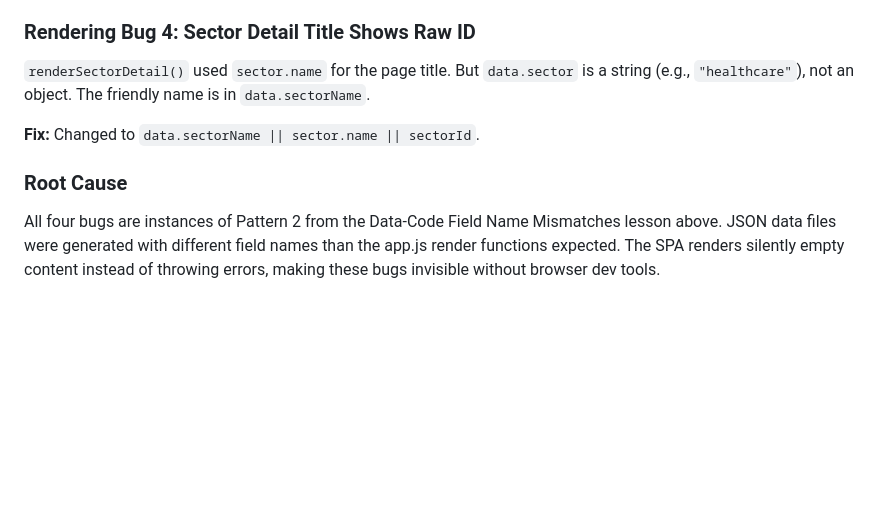
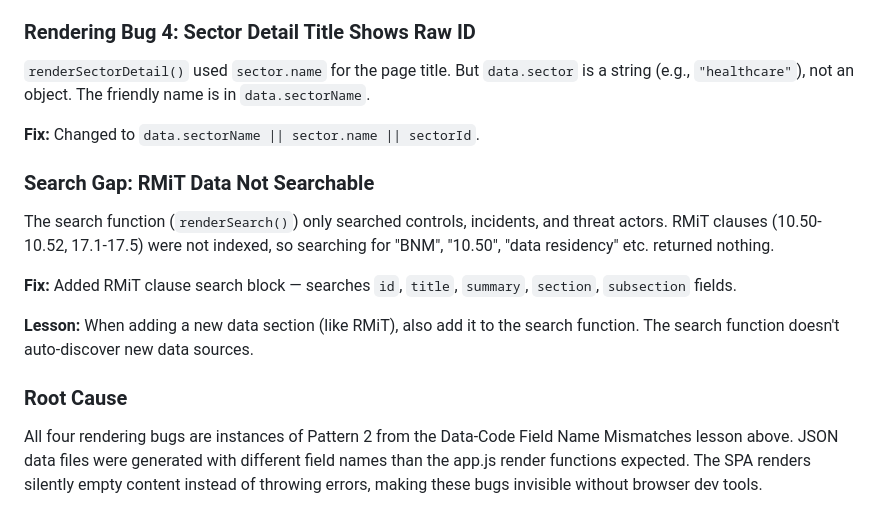
Before and after one commit to dawuds/cloud-sec, a Markdown page: LEARNINGS.md, the part around the change. Rendered like a GitHub page; blank space fills up the shorter version.

Commit message:
Add search gap lesson to LEARNINGS.md
Document the RMiT search gap bug and prevention lesson:
new data sections must be added to renderSearch() explicitly.

Co-Authored-By: Claude Opus 4.6 <noreply@anthropic.com>

```diff
--- a/LEARNINGS.md
+++ b/LEARNINGS.md
@@ -158,5 +158,12 @@ Before publishing any new content in this repo:
 
 **Fix:** Changed to `data.sectorName || sector.name || sectorId`.
 
+### Search Gap: RMiT Data Not Searchable
+The search function (`renderSearch()`) only searched controls, incidents, and threat actors. RMiT clauses (10.50-10.52, 17.1-17.5) were not indexed, so searching for "BNM", "10.50", "data residency" etc. returned nothing.
+
+**Fix:** Added RMiT clause search block — searches `id`, `title`, `summary`, `section`, `subsection` fields.
+
+**Lesson:** When adding a new data section (like RMiT), also add it to the search function. The search function doesn't auto-discover new data sources.
+
 ### Root Cause
-All four bugs are instances of Pattern 2 from the Data-Code Field Name Mismatches lesson above. JSON data files were generated with different field names than the app.js render functions expected. The SPA renders silently empty content instead of throwing errors, making these bugs invisible without browser dev tools.
+All four rendering bugs are instances of Pattern 2 from the Data-Code Field Name Mismatches lesson above. JSON data files were generated with different field names than the app.js render functions expected. The SPA renders silently empty content instead of throwing errors, making these bugs invisible without browser dev tools.
```
